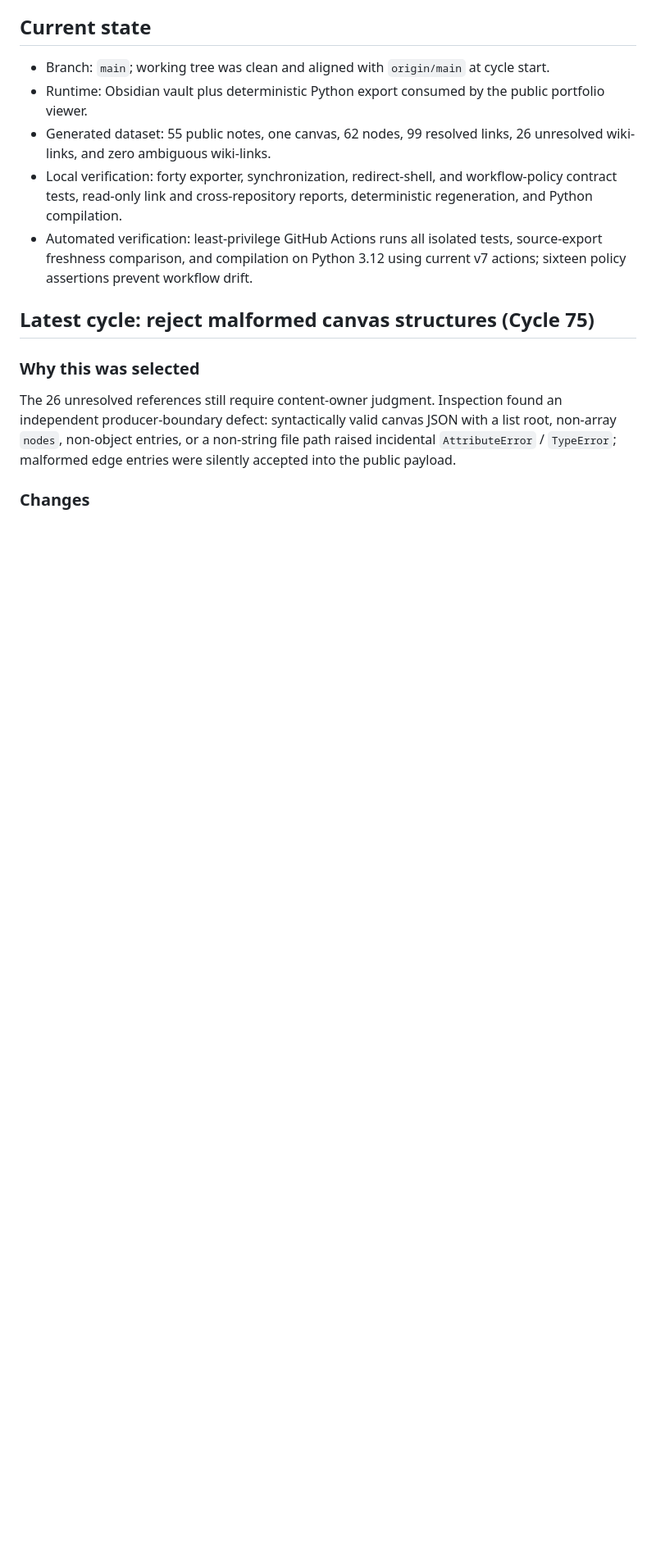
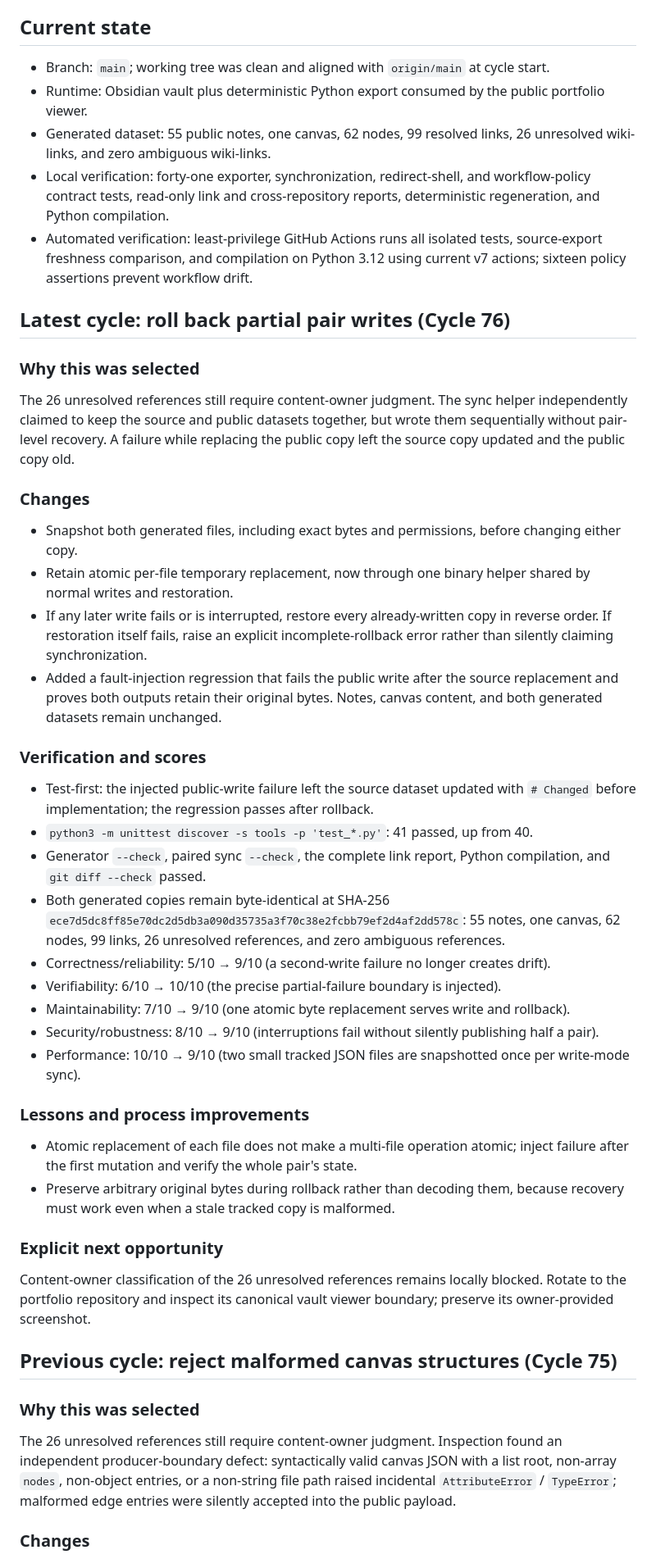
Before and after one commit to AlphaeusNg/Seeking-Biblical-Truth, a Markdown page: PROGRESS.md, the part around one of its changes. Shown at 82% size. GitHub-like rendering; blank space fills up the shorter version.

Commit message:
Record transactional sync cycle

```diff
--- a/PROGRESS.md
+++ b/PROGRESS.md
@@ -7,12 +7,64 @@ Last updated: 2026-08-25 (vault Cycle 75)
 - Branch: `main`; working tree was clean and aligned with `origin/main` at cycle start.
 - Runtime: Obsidian vault plus deterministic Python export consumed by the public portfolio viewer.
 - Generated dataset: 55 public notes, one canvas, 62 nodes, 99 resolved links, 26 unresolved wiki-links, and zero ambiguous wiki-links.
-- Local verification: forty exporter, synchronization, redirect-shell,
+- Local verification: forty-one exporter, synchronization, redirect-shell,
   and workflow-policy contract tests, read-only link and cross-repository
   reports, deterministic regeneration, and Python compilation.
 - Automated verification: least-privilege GitHub Actions runs all isolated tests, source-export freshness comparison, and compilation on Python 3.12 using current v7 actions; sixteen policy assertions prevent workflow drift.
 
-## Latest cycle: reject malformed canvas structures (Cycle 75)
+## Latest cycle: roll back partial pair writes (Cycle 76)
+
+### Why this was selected
+
+The 26 unresolved references still require content-owner judgment. The sync
+helper independently claimed to keep the source and public datasets together,
+but wrote them sequentially without pair-level recovery. A failure while
+replacing the public copy left the source copy updated and the public copy old.
+
+### Changes
+
+- Snapshot both generated files, including exact bytes and permissions, before
+  changing either copy.
+- Retain atomic per-file temporary replacement, now through one binary helper
+  shared by normal writes and restoration.
+- If any later write fails or is interrupted, restore every already-written
+  copy in reverse order. If restoration itself fails, raise an explicit
+  incomplete-rollback error rather than silently claiming synchronization.
+- Added a fault-injection regression that fails the public write after the
+  source replacement and proves both outputs retain their original bytes.
+  Notes, canvas content, and both generated datasets remain unchanged.
+
+### Verification and scores
+
+- Test-first: the injected public-write failure left the source dataset updated
+  with `# Changed` before implementation; the regression passes after rollback.
+- `python3 -m unittest discover -s tools -p 'test_*.py'`: 41 passed, up from 40.
+- Generator `--check`, paired sync `--check`, the complete link report, Python
+  compilation, and `git diff --check` passed.
+- Both generated copies remain byte-identical at SHA-256
+  `ece7d5dc8ff85e70dc2d5db3a090d35735a3f70c38e2fcbb79ef2d4af2dd578c`:
+  55 notes, one canvas, 62 nodes, 99 links, 26 unresolved references, and zero
+  ambiguous references.
+- Correctness/reliability: 5/10 → 9/10 (a second-write failure no longer creates drift).
+- Verifiability: 6/10 → 10/10 (the precise partial-failure boundary is injected).
+- Maintainability: 7/10 → 9/10 (one atomic byte replacement serves write and rollback).
+- Security/robustness: 8/10 → 9/10 (interruptions fail without silently publishing half a pair).
+- Performance: 10/10 → 9/10 (two small tracked JSON files are snapshotted once per write-mode sync).
+
+### Lessons and process improvements
+
+- Atomic replacement of each file does not make a multi-file operation atomic;
+  inject failure after the first mutation and verify the whole pair's state.
+- Preserve arbitrary original bytes during rollback rather than decoding them,
+  because recovery must work even when a stale tracked copy is malformed.
+
+### Explicit next opportunity
+
+Content-owner classification of the 26 unresolved references remains locally
+blocked. Rotate to the portfolio repository and inspect its canonical vault
+viewer boundary; preserve its owner-provided screenshot.
+
+## Previous cycle: reject malformed canvas structures (Cycle 75)
 
 ### Why this was selected
 
```
Also changed, not shown: other parts of PROGRESS.md (+1 -1 lines).
